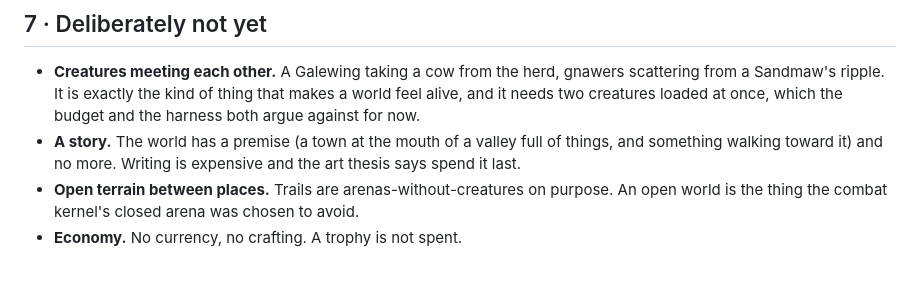
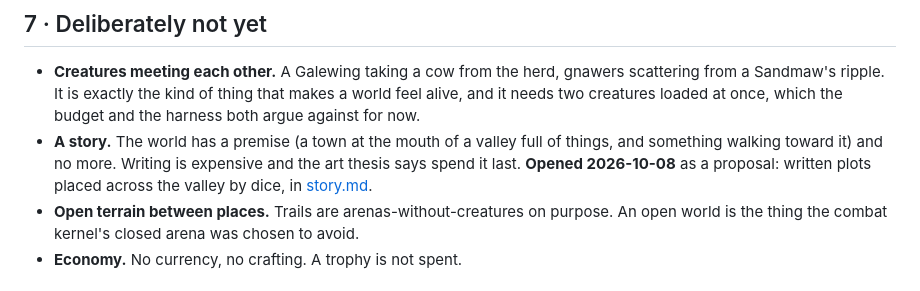
Before and after one commit to michaelenew/video-game, a Markdown page: docs/design/world.md, the part around the change. GitHub-like rendering.

```diff
--- a/docs/design/world.md
+++ b/docs/design/world.md
@@ -272,7 +272,8 @@ are small and can follow any time after.
   and the harness both argue against for now.
 - **A story.** The world has a premise (a town at the mouth of a valley full of
   things, and something walking toward it) and no more. Writing is expensive and
-  the art thesis says spend it last.
+  the art thesis says spend it last. **Opened 2026-10-08** as a proposal:
+  written plots placed across the valley by dice, in [story.md](story.md).
 - **Open terrain between places.** Trails are arenas-without-creatures on
   purpose. An open world is the thing the combat kernel's closed arena was chosen
   to avoid.
```
Also changed, not shown: docs/design/README.md (+1 -0 lines), docs/design/story.md (added, +287 -0 lines).
